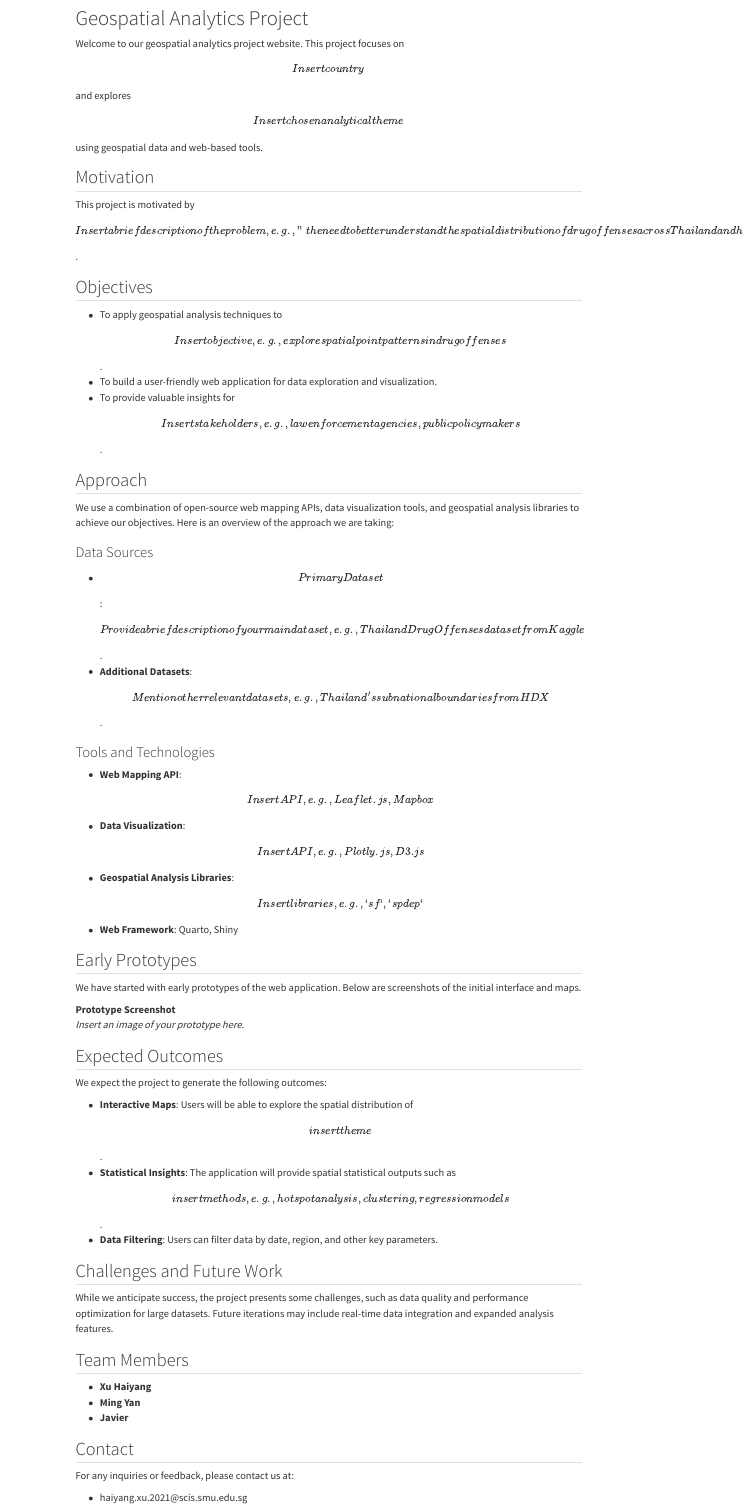
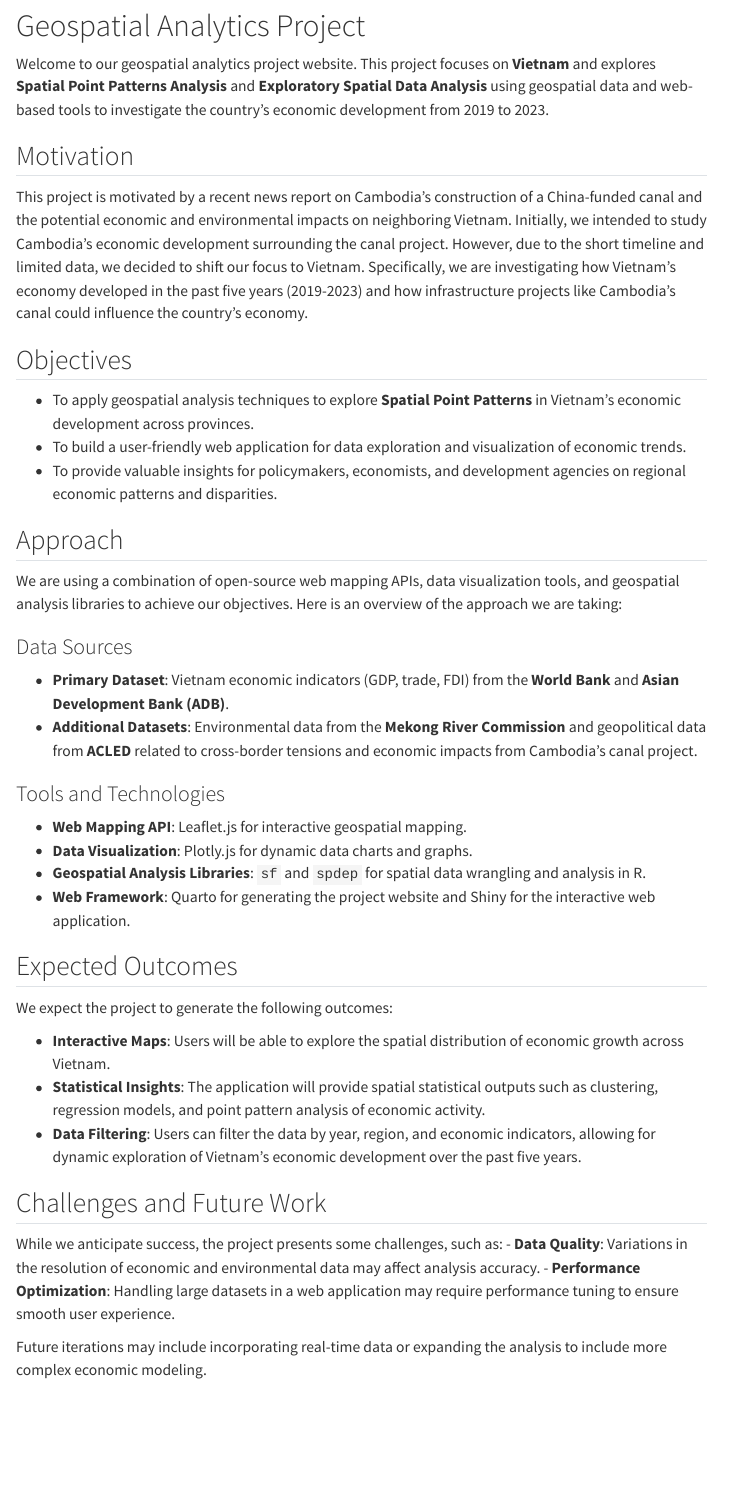
Before and after one commit to EasonXu-HY99/IS415_G10, a Quarto document (index.qmd): the page in a window 1100 px wide, from 50 px down before the commit and from 310 px down after it, so that both start at the same text. Rendered offline with R 4.5, knitr and Pandoc in place of Quarto, with nearby package versions; menus at the side of the page are left out.

Commit message:
website update

```diff
--- a/_quarto.yml
+++ b/_quarto.yml
@@ -2,7 +2,7 @@ project:
   type: website
 
 website:
-  title: "IS415 G10 Group Prject: [Project Title]"
+  title: "IS415 G10 Group Prject: Vietnam Economic Development from 2019-2023"
   navbar:
     left:
       - href: index.qmd
--- a/index.qmd
+++ b/index.qmd
@@ -1,70 +1,63 @@
 ---
-title: "IS415 G10 Group Project"
+title: "Geospatial Analytics Project: Vietnam Economic Development (2019-2023)"
+author:
+  - name: "Haiyang"
+    affiliation: "Singapore Management University"
+  - name: "Ming Yan"
+    affiliation: "Singapore Management University"
+  - name: "Javier"
+    affiliation: "Singapore Management University"
 format:
   html:
     theme: materia
     toc: true
     toc-title: "Contents"
     toc-depth: 2
+editor: visual
 ---
 
 # Geospatial Analytics Project
 
-Welcome to our geospatial analytics project website. This project focuses on \[Insert country\] and explores \[Insert chosen analytical theme\] using geospatial data and web-based tools.
+Welcome to our geospatial analytics project website. This project focuses on **Vietnam** and explores **Spatial Point Patterns Analysis** and **Exploratory Spatial Data Analysis** using geospatial data and web-based tools to investigate the country's economic development from 2019 to 2023.
 
 ## Motivation
 
-This project is motivated by \[Insert a brief description of the problem, e.g., "the need to better understand the spatial distribution of drug offenses across Thailand and how law enforcement resources are allocated"\].
+This project is motivated by a recent news report on Cambodia's construction of a China-funded canal and the potential economic and environmental impacts on neighboring Vietnam. Initially, we intended to study Cambodia's economic development surrounding the canal project. However, due to the short timeline and limited data, we decided to shift our focus to Vietnam. Specifically, we are investigating how Vietnam's economy developed in the past five years (2019-2023) and how infrastructure projects like Cambodia's canal could influence the country's economy.
 
 ## Objectives
 
--   To apply geospatial analysis techniques to \[Insert objective, e.g., explore spatial point patterns in drug offenses\].
--   To build a user-friendly web application for data exploration and visualization.
--   To provide valuable insights for \[Insert stakeholders, e.g., law enforcement agencies, public policy makers\].
+- To apply geospatial analysis techniques to explore **Spatial Point Patterns** in Vietnam's economic development across provinces.
+- To build a user-friendly web application for data exploration and visualization of economic trends.
+- To provide valuable insights for policymakers, economists, and development agencies on regional economic patterns and disparities.
 
 ## Approach
 
-We use a combination of open-source web mapping APIs, data visualization tools, and geospatial analysis libraries to achieve our objectives. Here is an overview of the approach we are taking:
+We are using a combination of open-source web mapping APIs, data visualization tools, and geospatial analysis libraries to achieve our objectives. Here is an overview of the approach we are taking:
 
 ### Data Sources
 
--   **\[Primary Dataset\]**: \[Provide a brief description of your main dataset, e.g., Thailand Drug Offenses dataset from Kaggle\].
--   **Additional Datasets**: \[Mention other relevant datasets, e.g., Thailand’s subnational boundaries from HDX\].
+- **Primary Dataset**: Vietnam economic indicators (GDP, trade, FDI) from the **World Bank** and **Asian Development Bank (ADB)**.
+- **Additional Datasets**: Environmental data from the **Mekong River Commission** and geopolitical data from **ACLED** related to cross-border tensions and economic impacts from Cambodia's canal project.
 
 ### Tools and Technologies
 
--   **Web Mapping API**: \[Insert API, e.g., Leaflet.js, Mapbox\]
--   **Data Visualization**: \[Insert API, e.g., Plotly.js, D3.js\]
--   **Geospatial Analysis Libraries**: \[Insert libraries, e.g., `sf`, `spdep`\]
--   **Web Framework**: Quarto, Shiny
-
-## Early Prototypes
-
-We have started with early prototypes of the web application. Below are screenshots of the initial interface and maps.
-
-**Prototype Screenshot**\
-*Insert an image of your prototype here.*
+- **Web Mapping API**: Leaflet.js for interactive geospatial mapping.
+- **Data Visualization**: Plotly.js for dynamic data charts and graphs.
+- **Geospatial Analysis Libraries**: `sf` and `spdep` for spatial data wrangling and analysis in R.
+- **Web Framework**: Quarto for generating the project website and Shiny for the interactive web application.
 
 ## Expected Outcomes
 
 We expect the project to generate the following outcomes:
 
--   **Interactive Maps**: Users will be able to explore the spatial distribution of \[insert theme\].
--   **Statistical Insights**: The application will provide spatial statistical outputs such as \[insert methods, e.g., hot spot analysis, clustering, regression models\].
--   **Data Filtering**: Users can filter data by date, region, and other key parameters.
+- **Interactive Maps**: Users will be able to explore the spatial distribution of economic growth across Vietnam.
+- **Statistical Insights**: The application will provide spatial statistical outputs such as clustering, regression models, and point pattern analysis of economic activity.
+- **Data Filtering**: Users can filter the data by year, region, and economic indicators, allowing for dynamic exploration of Vietnam's economic development over the past five years.
 
 ## Challenges and Future Work
 
-While we anticipate success, the project presents some challenges, such as data quality and performance optimization for large datasets. Future iterations may include real-time data integration and expanded analysis features.
+While we anticipate success, the project presents some challenges, such as:
+- **Data Quality**: Variations in the resolution of economic and environmental data may affect analysis accuracy.
+- **Performance Optimization**: Handling large datasets in a web application may require performance tuning to ensure smooth user experience.
 
-## Team Members
-
--   **Xu Haiyang**
--   **Ming Yan**
--   **Javier**
-
-## Contact
-
-For any inquiries or feedback, please contact us at:
-
--   haiyang.xu.2021\@scis.smu.edu.sg
+Future iterations may include incorporating real-time data or expanding the analysis to include more complex economic modeling.
```
Also changed, not shown: 2 other files.
